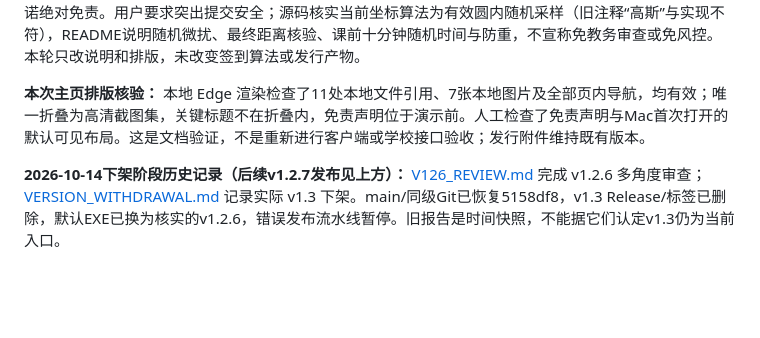
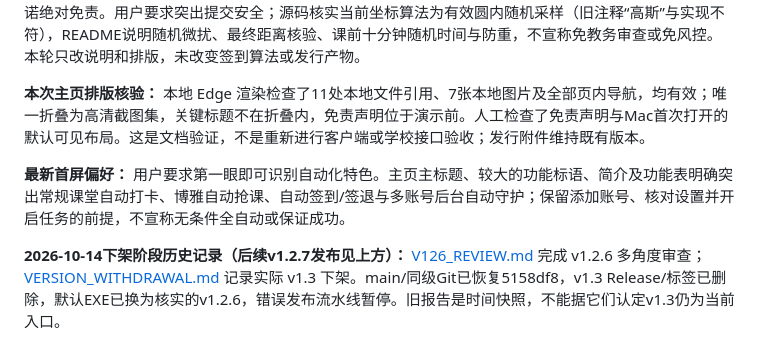
Before and after one commit to nixianren666/AUTO-BUAATOOLS, a Markdown page: docs/handoff/README.md, the part around the change. Rendered like a GitHub page; blank space fills up the shorter version.

```diff
--- a/docs/handoff/README.md
+++ b/docs/handoff/README.md
@@ -9,6 +9,8 @@
 **后续主页偏好：** 加强主/次标题字号对比，用编号、图标和分隔线明确模块边界；把初次上手和源码部署分开。用户最新纠正：免责声明必须靠前且默认可见；安装、Mac 首次打开、源码/后台部署、结构和FAQ等关键说明直接展开，替代先前“长说明按需折叠”的偏好。仅重复展示的四张高清截图保留折叠，入口说明具体内容。免责声明说明非官方性质、授权账号与课程参与义务、结果及隐私风险，引用既有MIT许可，不承诺绝对免责。用户要求突出提交安全；源码核实当前坐标算法为有效圆内随机采样（旧注释“高斯”与实现不符），README说明随机微扰、最终距离核验、课前十分钟随机时间与防重，不宣称免教务审查或免风控。本轮只改说明和排版，未改变签到算法或发行产物。
 
 **本次主页排版核验：** 本地 Edge 渲染检查了11处本地文件引用、7张本地图片及全部页内导航，均有效；唯一折叠为高清截图集，关键标题不在折叠内，免责声明位于演示前。人工检查了免责声明与Mac首次打开的默认可见布局。这是文档验证，不是重新进行客户端或学校接口验收；发行附件维持既有版本。
+
+**最新首屏偏好：** 用户要求第一眼即可识别自动化特色。主页主标题、较大的功能标语、简介及功能表明确突出常规课堂自动打卡、博雅自动抢课、自动签到/签退与多账号后台自动守护；保留添加账号、核对设置并开启任务的前提，不宣称无条件全自动或保证成功。
 
 **2026-10-14下架阶段历史记录（后续v1.2.7发布见上方）：** [V126_REVIEW.md](V126_REVIEW.md) 完成 v1.2.6 多角度审查；[VERSION_WITHDRAWAL.md](VERSION_WITHDRAWAL.md) 记录实际 v1.3 下架。main/同级Git已恢复5158df8，v1.3 Release/标签已删除，默认EXE已换为核实的v1.2.6，错误发布流水线暂停。旧报告是时间快照，不能据它们认定v1.3仍为当前入口。
 
```
Also changed, not shown: AGENTS.md (+2 -0 lines), README.md (+10 -10 lines).
